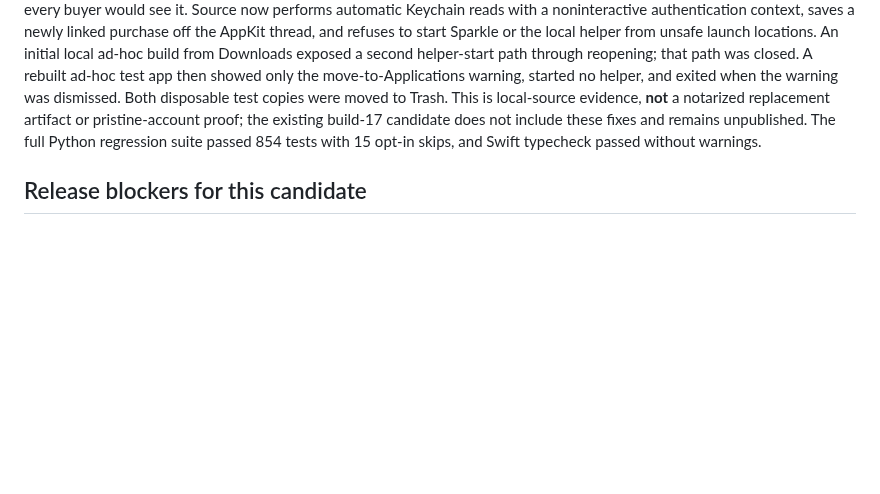
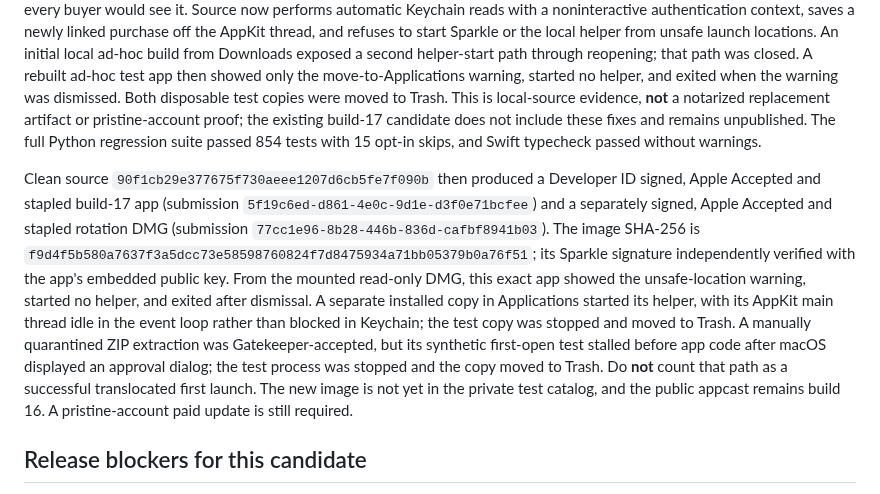
Before and after one commit to jsegeren/codex-migrate, a Markdown page: docs/mac-updater-vault-bugbash-2026-09-23.md, the part around the change. Drawn GitHub-style; blank space fills up the shorter version.

Commit message:
Record rebuilt notarized updater first-open evidence

```diff
--- a/docs/mac-updater-vault-bugbash-2026-09-23.md
+++ b/docs/mac-updater-vault-bugbash-2026-09-23.md
@@ -321,6 +321,24 @@ or pristine-account proof; the existing build-17 candidate does not include
 these fixes and remains unpublished. The full Python regression suite passed
 854 tests with 15 opt-in skips, and Swift typecheck passed without warnings.
 
+Clean source `90f1cb29e377675f730aeee1207d6cb5fe7f090b` then produced a
+Developer ID signed, Apple Accepted and stapled build-17 app (submission
+`5f19c6ed-d861-4e0c-9d1e-d3f0e71bcfee`) and a separately signed, Apple
+Accepted and stapled rotation DMG (submission
+`77cc1e96-8b28-446b-836d-cafbf8941b03`). The image SHA-256 is
+`f9d4f5b580a7637f3a5dcc73e58598760824f7d8475934a71bb05379b0a76f51`;
+its Sparkle signature independently verified with the app's embedded public
+key. From the mounted read-only DMG, this exact app showed the unsafe-location
+warning, started no helper, and exited after dismissal. A separate installed
+copy in Applications started its helper, with its AppKit main thread idle in
+the event loop rather than blocked in Keychain; the test copy was stopped and
+moved to Trash. A manually quarantined ZIP extraction was Gatekeeper-accepted,
+but its synthetic first-open test stalled before app code after macOS displayed
+an approval dialog; the test process was stopped and the copy moved to Trash.
+Do **not** count that path as a successful translocated first launch. The new
+image is not yet in the private test catalog, and the public appcast remains
+build 16. A pristine-account paid update is still required.
+
 ## Release blockers for this candidate
 
 The Founder approved a Sparkle key rotation. A new local signing seed and
```
Also changed, not shown: docs/sparkle-key-rotation-2026-09-23.md (+14 -0 lines).
